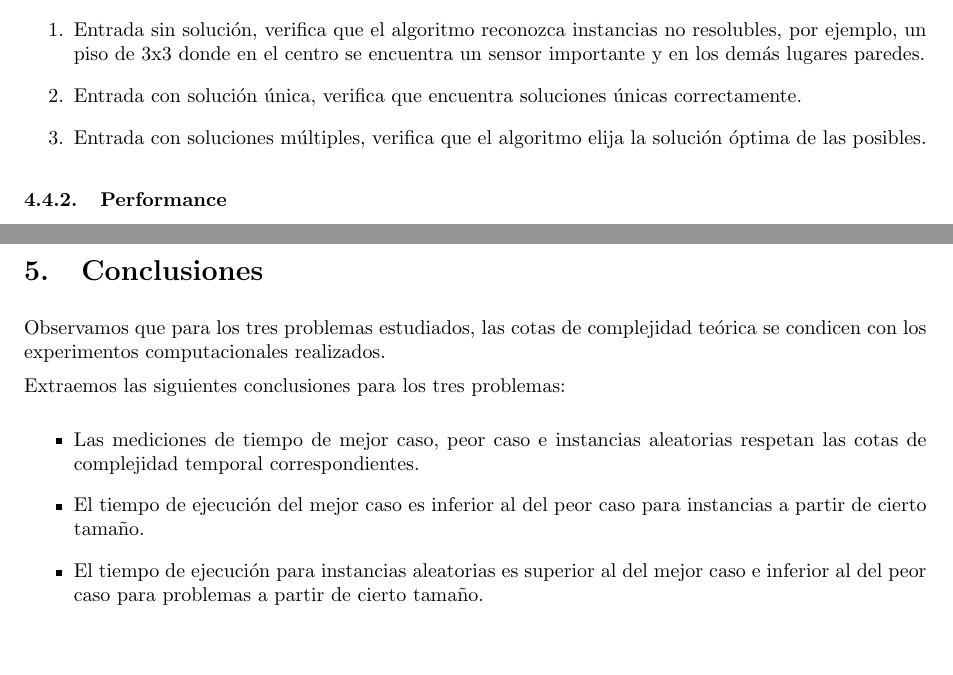
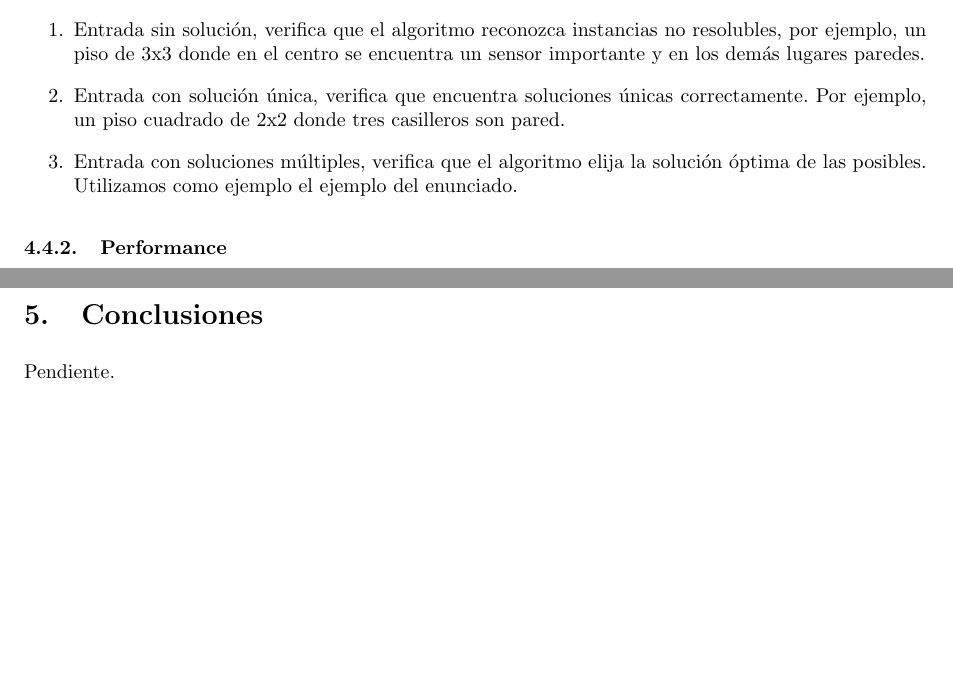
Before and after one commit to LeandroLovisolo/Algo3-TP1, a LaTeX document (tex/informe.tex): two parts of pages 23 and 25 of 28, joined at a grey line, cut so that both start at the same text. Compiled offline with pdfLaTeX.

Commit message:
Ejemplos de instancias

```diff
--- a/tex/informe.tex
+++ b/tex/informe.tex
@@ -953,8 +953,8 @@ Elegimos los siguientes casos de prueba para verificar la correctitud del progra
 
 \begin{enumerate}
 \item Entrada sin solución, verifica que el algoritmo reconozca instancias no resolubles, por ejemplo, un piso de 3x3 donde en el centro se encuentra un sensor importante y en los demás lugares paredes.
-\item Entrada con solución única, verifica que encuentra soluciones únicas correctamente.
-\item Entrada con soluciones múltiples, verifica que el algoritmo elija la solución óptima de las posibles.
+\item Entrada con solución única, verifica que encuentra soluciones únicas correctamente. Por ejemplo, un piso cuadrado de 2x2 donde tres casilleros son pared.
+\item Entrada con soluciones múltiples, verifica que el algoritmo elija la solución óptima de las posibles. Utilizamos como ejemplo el ejemplo del enunciado.
 \end{enumerate}
 
 \subsubsection{Performance}
@@ -1004,15 +1004,7 @@ Como peor caso tomamos los pisos de tamaño idéntico a los de las instancias al
 
 \section{Conclusiones}
 
-Observamos que para los tres problemas estudiados, las cotas de complejidad teórica se condicen con los experimentos computacionales realizados.
-
-Extraemos las siguientes conclusiones para los tres problemas:
-
-\begin{itemize}
-    \item{Las mediciones de tiempo de mejor caso, peor caso e instancias aleatorias respetan las cotas de complejidad temporal correspondientes.}
-    \item{El tiempo de ejecución del mejor caso es inferior al del peor caso para instancias a partir de cierto tamaño.}
-    \item{El tiempo de ejecución para instancias aleatorias es superior al del mejor caso e inferior al del peor caso para problemas a partir de cierto tamaño.}
-\end{itemize}
+Pendiente.
 
 
 %%%%%%%%%%%%%%%%%%%%%%%%%%%%%%%%%%%%%%%%%%%%%%%%%%%%%%%%%%%%%%%%%%%%%%%%%%%%%%%
```
